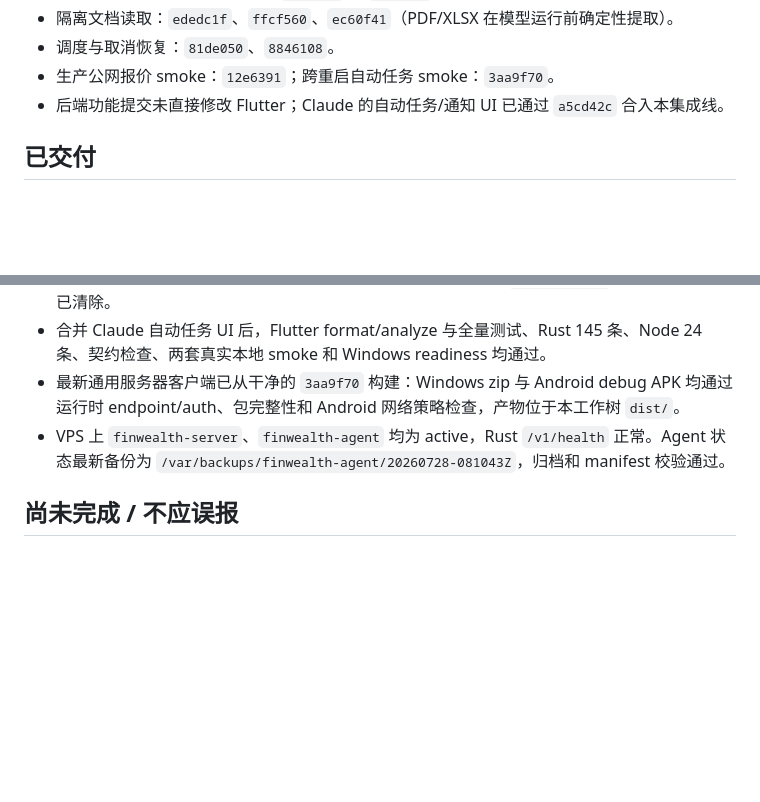
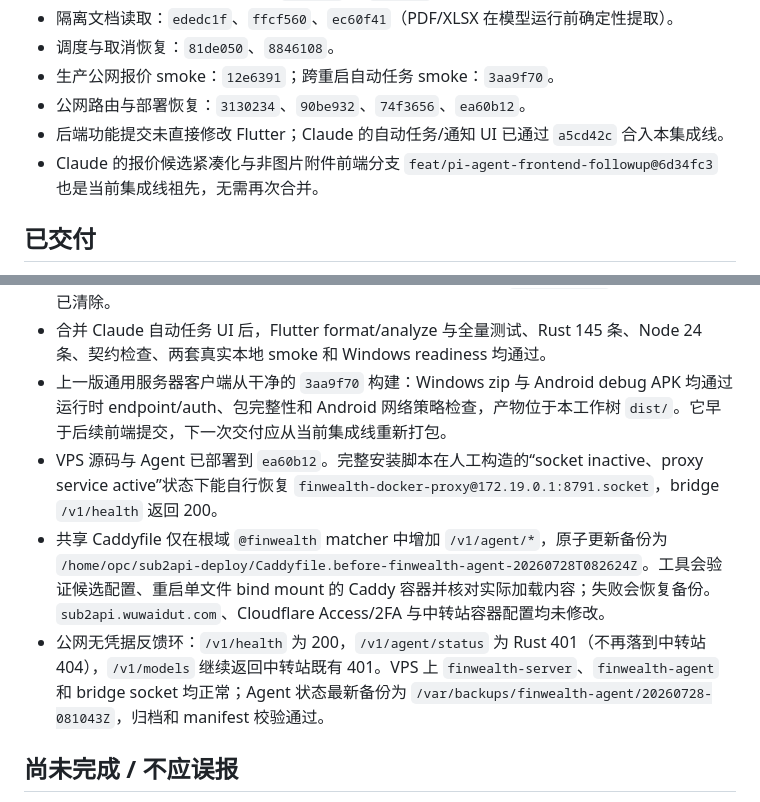
Before and after one commit to Faust7777777/wealth-ledger, a Markdown page: docs/handoffs/2026-07-28-pi-agent-backend-done.md, 2 parts joined by grey strips. GitHub-like rendering; blank space fills up the shorter version.

Commit message:
docs(agent): record public route recovery

```diff
--- a/docs/handoffs/2026-07-28-pi-agent-backend-done.md
+++ b/docs/handoffs/2026-07-28-pi-agent-backend-done.md
@@ -16,7 +16,9 @@
 - 隔离文档读取：`ededc1f`、`ffcf560`、`ec60f41`（PDF/XLSX 在模型运行前确定性提取）。
 - 调度与取消恢复：`81de050`、`8846108`。
 - 生产公网报价 smoke：`12e6391`；跨重启自动任务 smoke：`3aa9f70`。
+- 公网路由与部署恢复：`3130234`、`90be932`、`74f3656`、`ea60b12`。
 - 后端功能提交未直接修改 Flutter；Claude 的自动任务/通知 UI 已通过 `a5cd42c` 合入本集成线。
+- Claude 的报价候选紧凑化与非图片附件前端分支 `feat/pi-agent-frontend-followup@6d34fc3` 也是当前集成线祖先，无需再次合并。
 
 ## 已交付
 
@@ -55,8 +57,10 @@
 - `tools/agent_vps_web_quote_smoke.py` 验证真实模型经隔离 `bash` 读取公开 USD/CNY 报价并生成恰好一条 `suggested` 候选；权威报价摘要前后相同，临时用户状态已清除。
 - `tools/agent_vps_automation_restart_smoke.py` 用独立端口和 `/tmp` 状态验证：计划在 sidecar 停机期间到期，重启后真实模型完成总结、推进下次时间并生成 `action=agent` 通知；临时状态已清除。
 - 合并 Claude 自动任务 UI 后，Flutter format/analyze 与全量测试、Rust 145 条、Node 24 条、契约检查、两套真实本地 smoke 和 Windows readiness 均通过。
-- 最新通用服务器客户端已从干净的 `3aa9f70` 构建：Windows zip 与 Android debug APK 均通过运行时 endpoint/auth、包完整性和 Android 网络策略检查，产物位于本工作树 `dist/`。
-- VPS 上 `finwealth-server`、`finwealth-agent` 均为 active，Rust `/v1/health` 正常。Agent 状态最新备份为 `/var/backups/finwealth-agent/20260728-081043Z`，归档和 manifest 校验通过。
+- 上一版通用服务器客户端从干净的 `3aa9f70` 构建：Windows zip 与 Android debug APK 均通过运行时 endpoint/auth、包完整性和 Android 网络策略检查，产物位于本工作树 `dist/`。它早于后续前端提交，下一次交付应从当前集成线重新打包。
+- VPS 源码与 Agent 已部署到 `ea60b12`。完整安装脚本在人工构造的“socket inactive、proxy service active”状态下能自行恢复 `finwealth-docker-proxy@172.19.0.1:8791.socket`，bridge `/v1/health` 返回 200。
+- 共享 Caddyfile 仅在根域 `@finwealth` matcher 中增加 `/v1/agent/*`，原子更新备份为 `/home/opc/sub2api-deploy/Caddyfile.before-finwealth-agent-20260728T082624Z`。工具会验证候选配置、重启单文件 bind mount 的 Caddy 容器并核对实际加载内容；失败会恢复备份。`sub2api.wuwaidut.com`、Cloudflare Access/2FA 与中转站容器配置均未修改。
+- 公网无凭据反馈环：`/v1/health` 为 200，`/v1/agent/status` 为 Rust 401（不再落到中转站 404），`/v1/models` 继续返回中转站既有 401。VPS 上 `finwealth-server`、`finwealth-agent` 和 bridge socket 均正常；Agent 状态最新备份为 `/var/backups/finwealth-agent/20260728-081043Z`，归档和 manifest 校验通过。
 
 ## 尚未完成 / 不应误报
 
```
